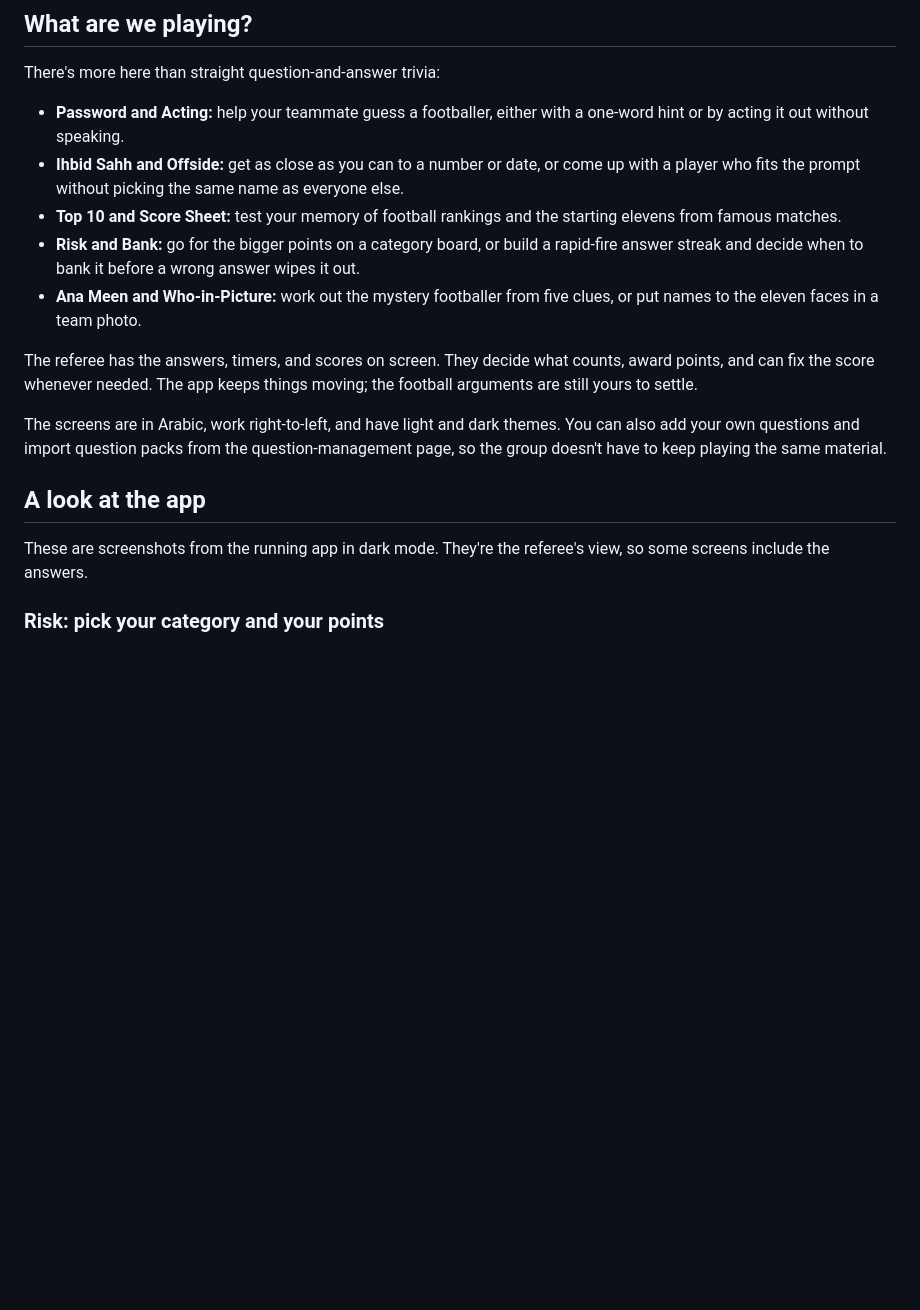
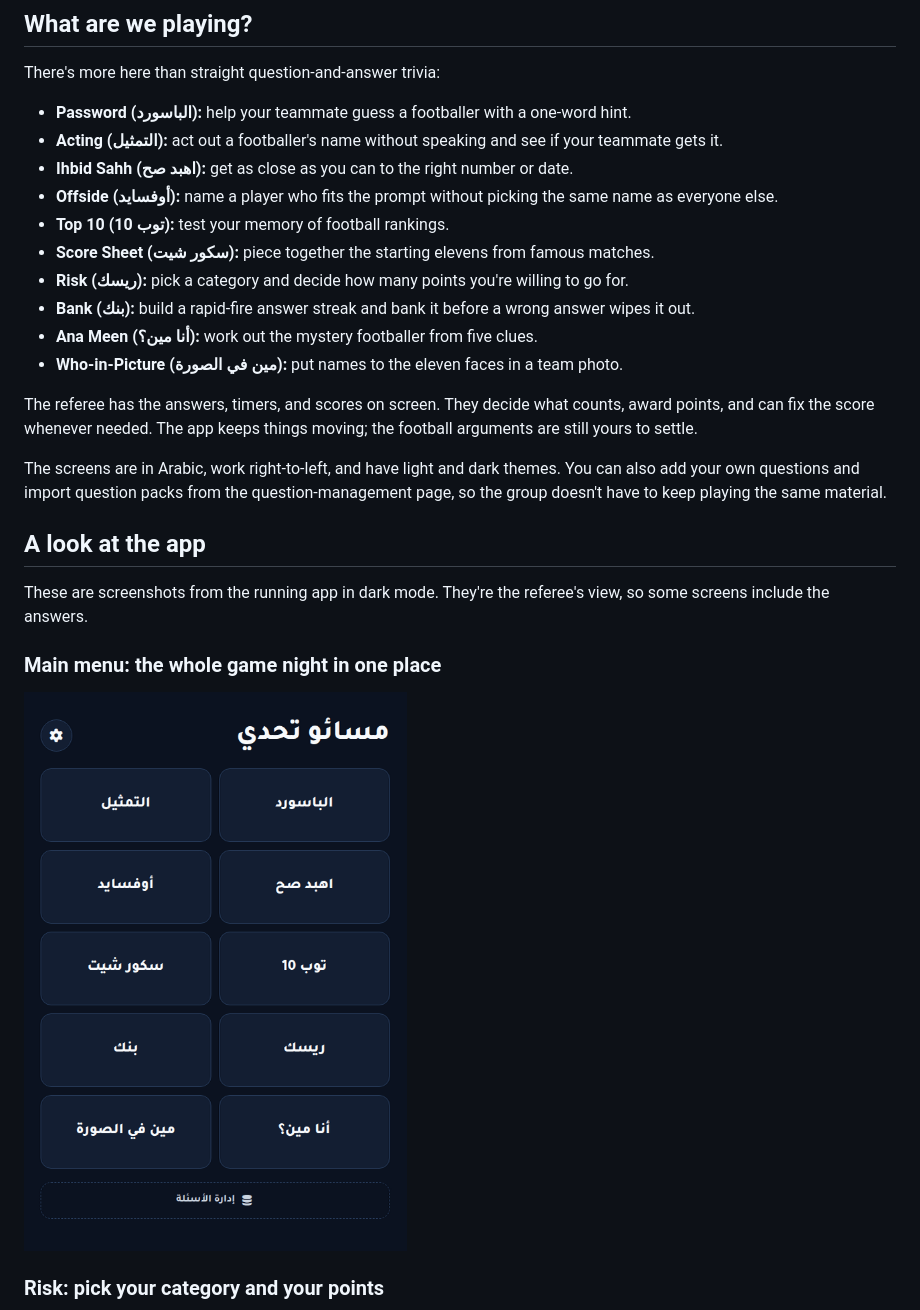
Before and after one commit to bedo-morad/Masa2o-Ta7ady, a Markdown page: README.md, the part around one of its changes. GitHub-like rendering; pictures changed too: docs/screenshots/main-menu.png (added); blank space fills up the shorter version.

Commit message:
docs: list bilingual games and show the full app menu

```diff
--- a/README.md
+++ b/README.md
@@ -8,11 +8,16 @@ One person plays referee and runs the app on their phone. Everyone else plays to
 
 There's more here than straight question-and-answer trivia:
 
-- **Password and Acting:** help your teammate guess a footballer, either with a one-word hint or by acting it out without speaking.
-- **Ihbid Sahh and Offside:** get as close as you can to a number or date, or come up with a player who fits the prompt without picking the same name as everyone else.
-- **Top 10 and Score Sheet:** test your memory of football rankings and the starting elevens from famous matches.
-- **Risk and Bank:** go for the bigger points on a category board, or build a rapid-fire answer streak and decide when to bank it before a wrong answer wipes it out.
-- **Ana Meen and Who-in-Picture:** work out the mystery footballer from five clues, or put names to the eleven faces in a team photo.
+- **Password (الباسورد):** help your teammate guess a footballer with a one-word hint.
+- **Acting (التمثيل):** act out a footballer's name without speaking and see if your teammate gets it.
+- **Ihbid Sahh (اهبد صح):** get as close as you can to the right number or date.
+- **Offside (أوفسايد):** name a player who fits the prompt without picking the same name as everyone else.
+- **Top 10 (توب 10):** test your memory of football rankings.
+- **Score Sheet (سكور شيت):** piece together the starting elevens from famous matches.
+- **Risk (ريسك):** pick a category and decide how many points you're willing to go for.
+- **Bank (بنك):** build a rapid-fire answer streak and bank it before a wrong answer wipes it out.
+- **Ana Meen (أنا مين؟):** work out the mystery footballer from five clues.
+- **Who-in-Picture (مين في الصورة):** put names to the eleven faces in a team photo.
 
 The referee has the answers, timers, and scores on screen. They decide what counts, award points, and can fix the score whenever needed. The app keeps things moving; the football arguments are still yours to settle.
 
@@ -21,6 +26,10 @@ The screens are in Arabic, work right-to-left, and have light and dark themes. Y
 ## A look at the app
 
 These are screenshots from the running app in dark mode. They're the referee's view, so some screens include the answers.
+
+### Main menu: the whole game night in one place
+
+![The complete main menu, with all ten games, the Settings gear, and Question Management visible](docs/screenshots/main-menu.png)
 
 ### Risk: pick your category and your points
 
```
Also changed, not shown: other parts of README.md (+12 -0 lines).
